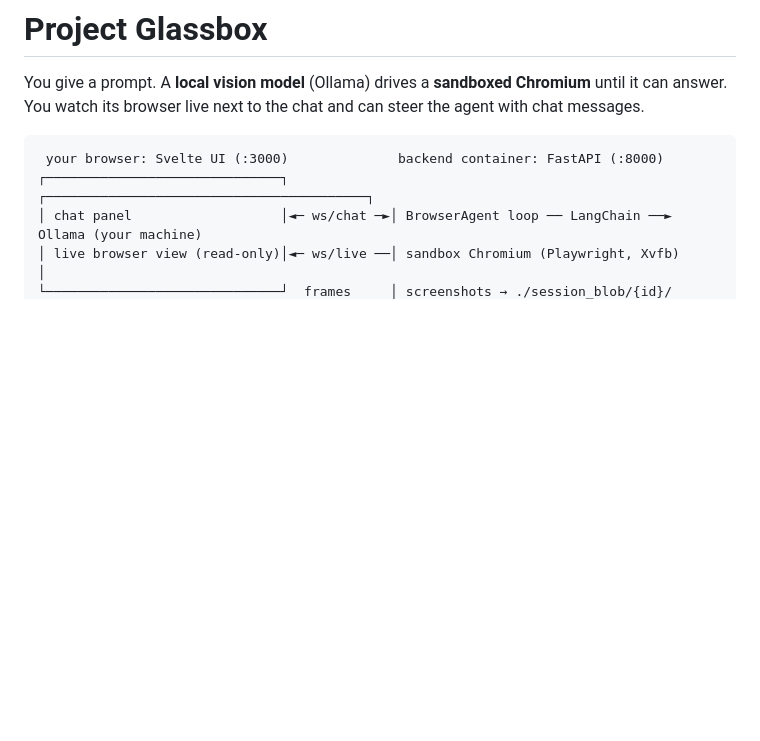
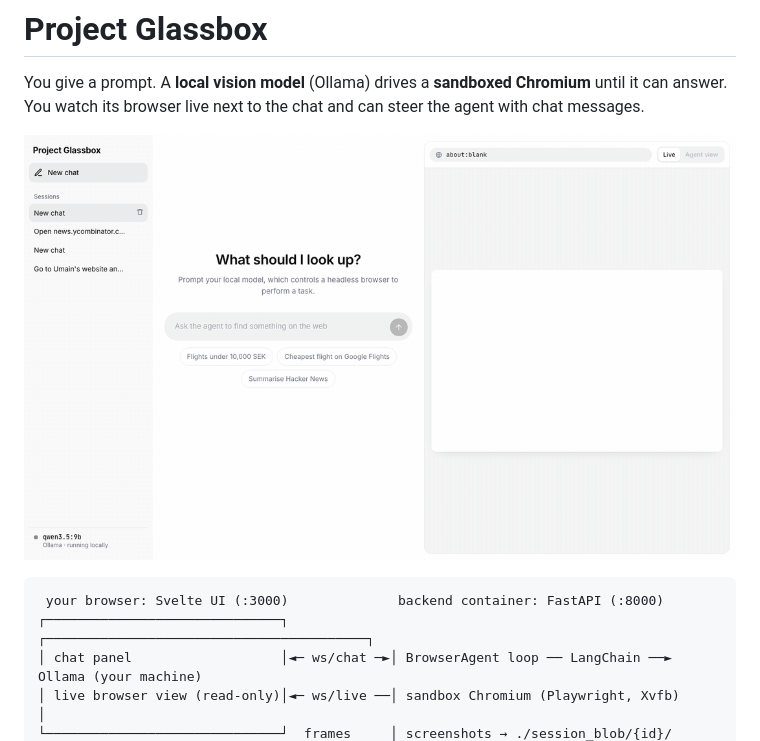
Before and after one commit to dimiz51/Project-Glassbox, a Markdown page: README.md, the part around the change. GitHub-like rendering; pictures changed too: readme-images/demo.gif (added); blank space fills up the shorter version.

Commit message:
Add demo GIF to README

````diff
--- a/README.md
+++ b/README.md
@@ -1,6 +1,8 @@
 # Project Glassbox
 
 You give a prompt. A **local vision model** (Ollama) drives a **sandboxed Chromium** until it can answer. You watch its browser live next to the chat and can steer the agent with chat messages.
+
+![Glassbox answering "how tall is the Eiffel Tower and when was it built" by browsing Wikipedia (qwen3.5:9b, 5 steps, sped up 4×)](readme-images/demo.gif)
 
 ```
  your browser: Svelte UI (:3000)              backend container: FastAPI (:8000)
````
